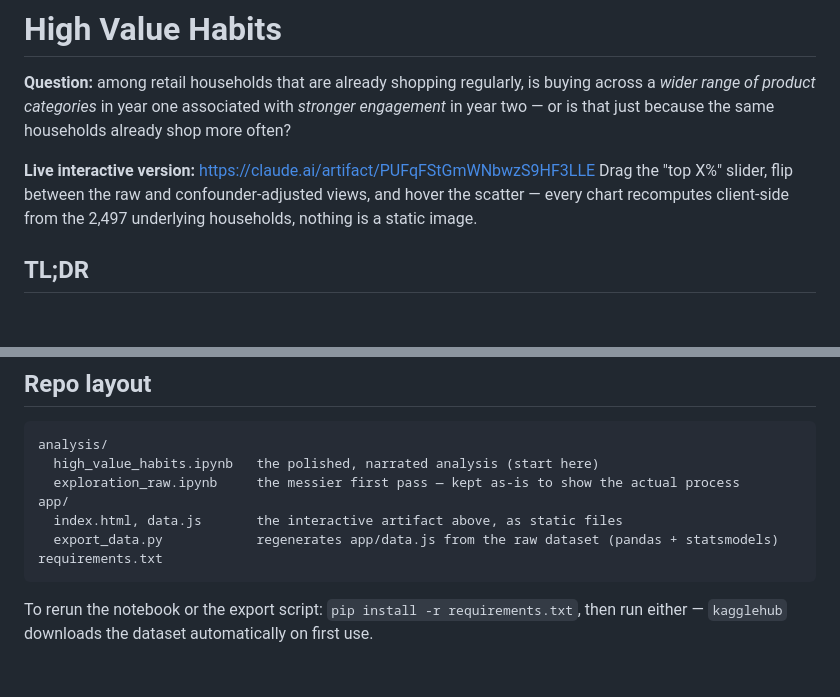
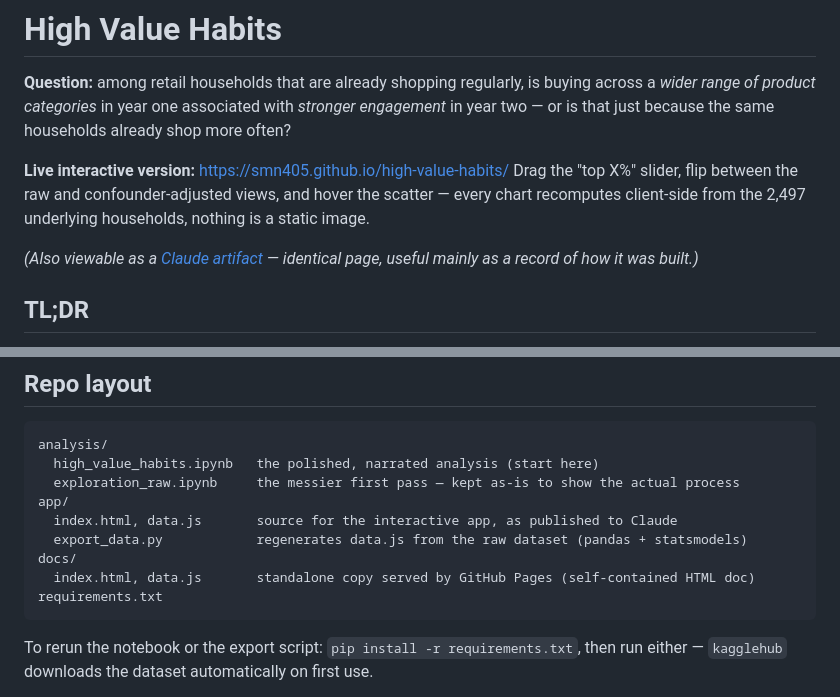
Before and after one commit to smn405/high-value-habits, a Markdown page: README.md, 2 parts joined by grey strips. GitHub-like rendering; blank space fills up the shorter version.

Commit message:
README: point to GitHub Pages as the primary live link
Co-Authored-By: Claude Sonnet 5 <noreply@anthropic.com>

````diff
--- a/README.md
+++ b/README.md
@@ -2,8 +2,10 @@
 
 **Question:** among retail households that are already shopping regularly, is buying across a *wider range of product categories* in year one associated with *stronger engagement* in year two — or is that just because the same households already shop more often?
 
-**Live interactive version:** https://claude.ai/artifact/PUFqFStGmWNbwzS9HF3LLE
+**Live interactive version:** https://smn405.github.io/high-value-habits/
 Drag the "top X%" slider, flip between the raw and confounder-adjusted views, and hover the scatter — every chart recomputes client-side from the 2,497 underlying households, nothing is a static image.
+
+*(Also viewable as a [Claude artifact](https://claude.ai/artifact/PUFqFStGmWNbwzS9HF3LLE) — identical page, useful mainly as a record of how it was built.)*
 
 ## TL;DR
 
@@ -21,8 +23,10 @@ analysis/
   high_value_habits.ipynb   the polished, narrated analysis (start here)
   exploration_raw.ipynb     the messier first pass — kept as-is to show the actual process
 app/
-  index.html, data.js       the interactive artifact above, as static files
-  export_data.py            regenerates app/data.js from the raw dataset (pandas + statsmodels)
+  index.html, data.js       source for the interactive app, as published to Claude
+  export_data.py            regenerates data.js from the raw dataset (pandas + statsmodels)
+docs/
+  index.html, data.js       standalone copy served by GitHub Pages (self-contained HTML doc)
 requirements.txt
 ```
 
````
